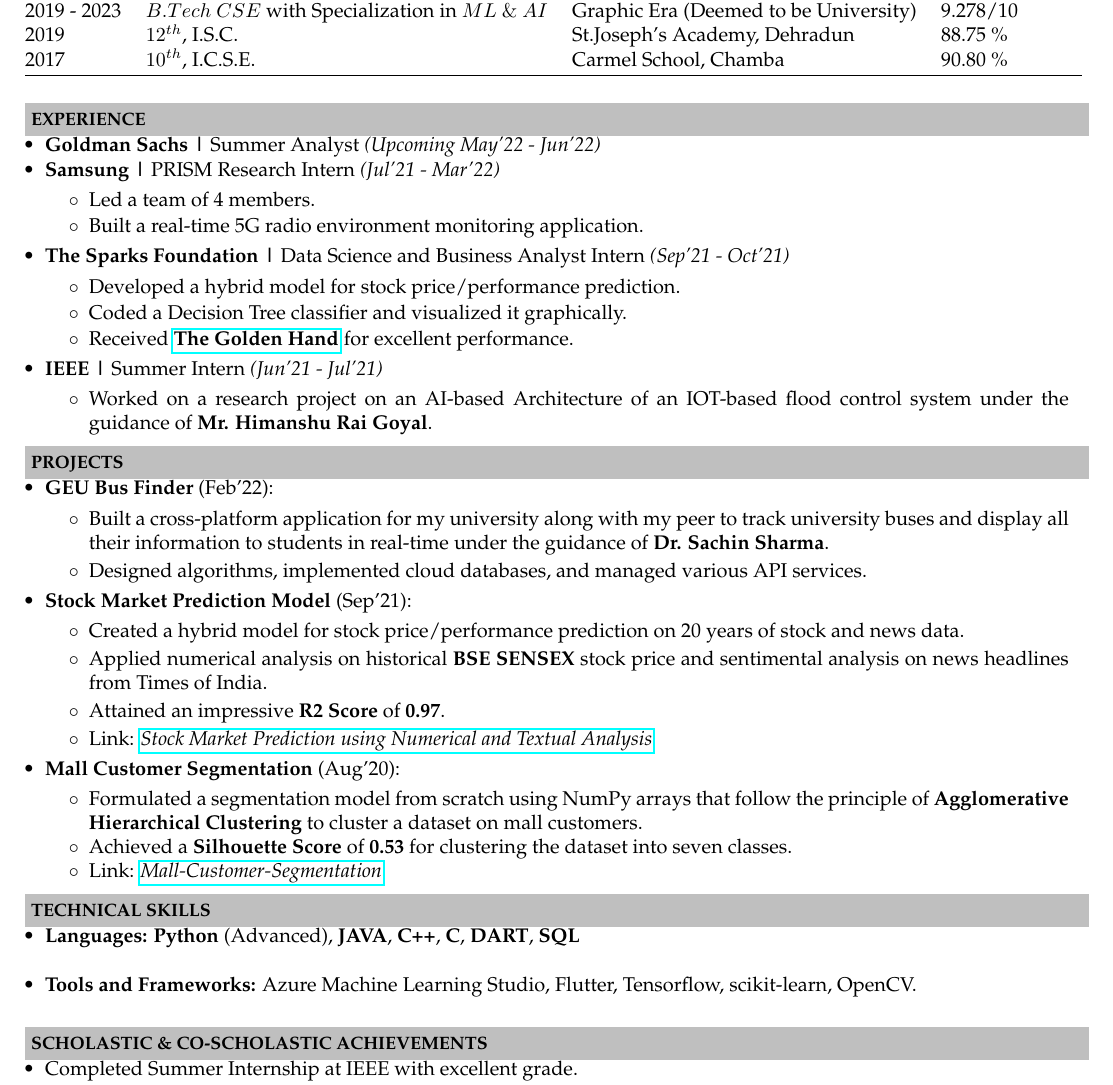
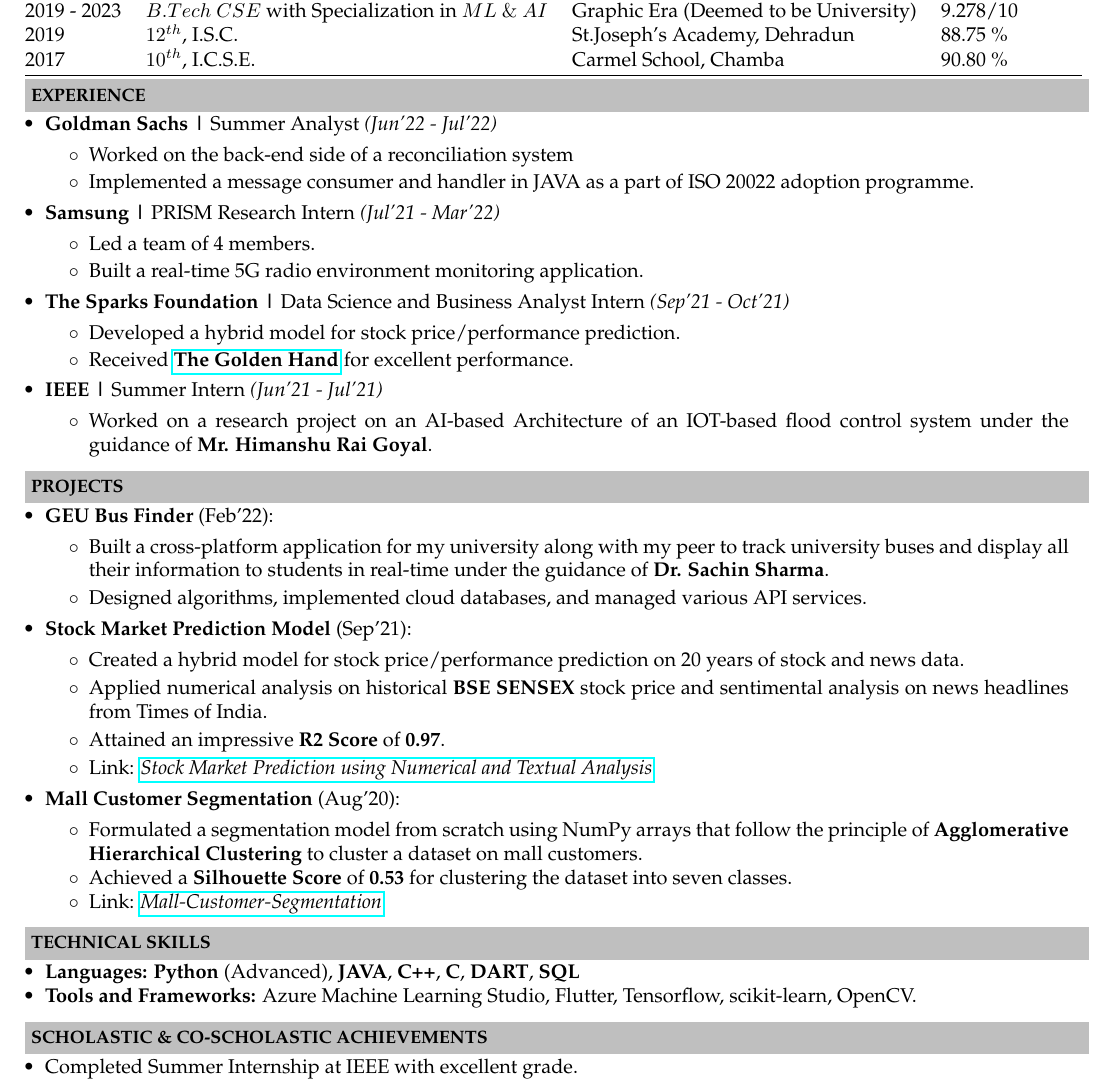
Before and after one commit to Ash20vyas/Resume, a LaTeX CV (AshutoshVyas_Resume.tex): part of the page, cut so that both start at the same text. Compiled offline with pdfLaTeX.

Commit message:
GS included

```diff
--- a/AshutoshVyas_Resume.tex
+++ b/AshutoshVyas_Resume.tex
@@ -69,11 +69,15 @@
 \indent \rule{7.34in}{0.4pt}
 %\end{center}
 %\end{table}
-\\
+
 
 \resheading{\textbf{EXPERIENCE} }\\[\lsep]
 \begin{itemize}[itemsep=0.01mm, parsep=0.1pt]
-\item \textbf{Goldman Sachs |} Summer Analyst \textit{(Upcoming May'22 - Jun'22)}
+\item \textbf{Goldman Sachs |} Summer Analyst \textit{(Jun'22 - Jul'22)}
+\begin{itemize}[itemsep=0.1mm]
+\item Worked on the back-end side of a reconciliation system
+\item Implemented a message consumer and handler in JAVA as a part of ISO 20022 adoption programme.
+\end{itemize}
 \item \textbf{Samsung |} PRISM Research Intern \textit{(Jul'21 - Mar'22)}
 \begin{itemize}[itemsep=0.01mm]
 \item Led a team of 4 members.
@@ -82,7 +86,6 @@
 \item \textbf{The Sparks Foundation |} Data Science and Business Analyst Intern \textit{(Sep'21 - Oct'21)}
 \begin{itemize}[itemsep=0.01mm]
 \item Developed a hybrid model for stock price/performance prediction.
-\item Coded a Decision Tree classifier and visualized it graphically.
 \item Received \href{https://truecertificates.com/verified/V5FZSXAR8E}{\textbf{The Golden Hand}} for excellent performance.
 \end{itemize}
 \item \textbf{IEEE |}  Summer Intern \textit{(Jun'21 - Jul'21)}
@@ -118,8 +121,8 @@
 
 \resheading{\textbf{TECHNICAL SKILLS} }\\[\lsep]
 \begin{itemize}[itemsep=0.1mm, parsep=0pt]
-\item \noindent \textbf{Languages:} \textbf{Python} (Advanced), \textbf{JAVA}, \textbf{C++}, \textbf{C}, \textbf{DART},  \textbf{SQL} \\
-\item \noindent\textbf{Tools and Frameworks:} Azure Machine Learning Studio, Flutter, Tensorflow, scikit-learn, OpenCV.\\
+\item \noindent \textbf{Languages:} \textbf{Python} (Advanced), \textbf{JAVA}, \textbf{C++}, \textbf{C}, \textbf{DART},  \textbf{SQL}
+\item \noindent\textbf{Tools and Frameworks:} Azure Machine Learning Studio, Flutter, Tensorflow, scikit-learn, OpenCV.
 \end{itemize}
 
 \resheading{\textbf{SCHOLASTIC \& CO-SCHOLASTIC ACHIEVEMENTS} }\\[\lsep]
```
Also changed, not shown: AshutoshVyas_Resume.pdf.
